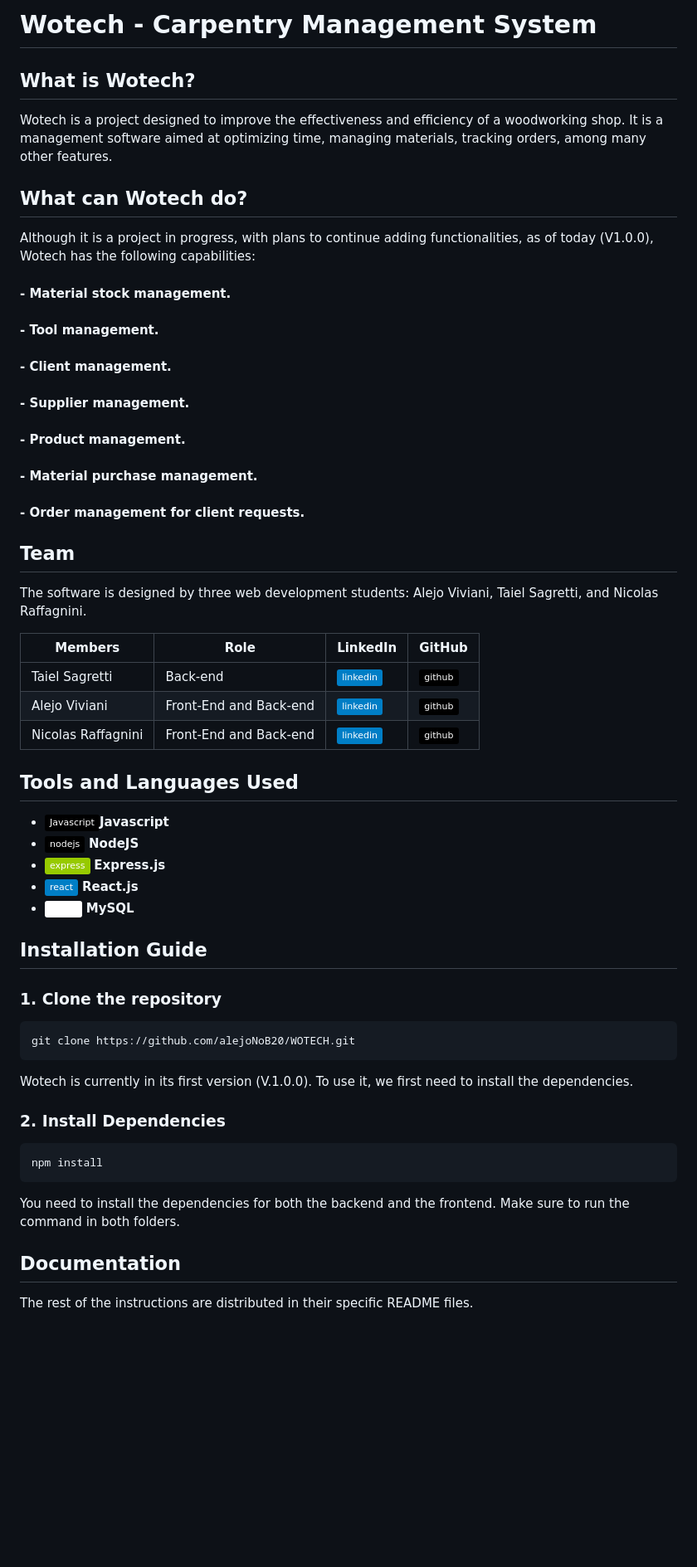
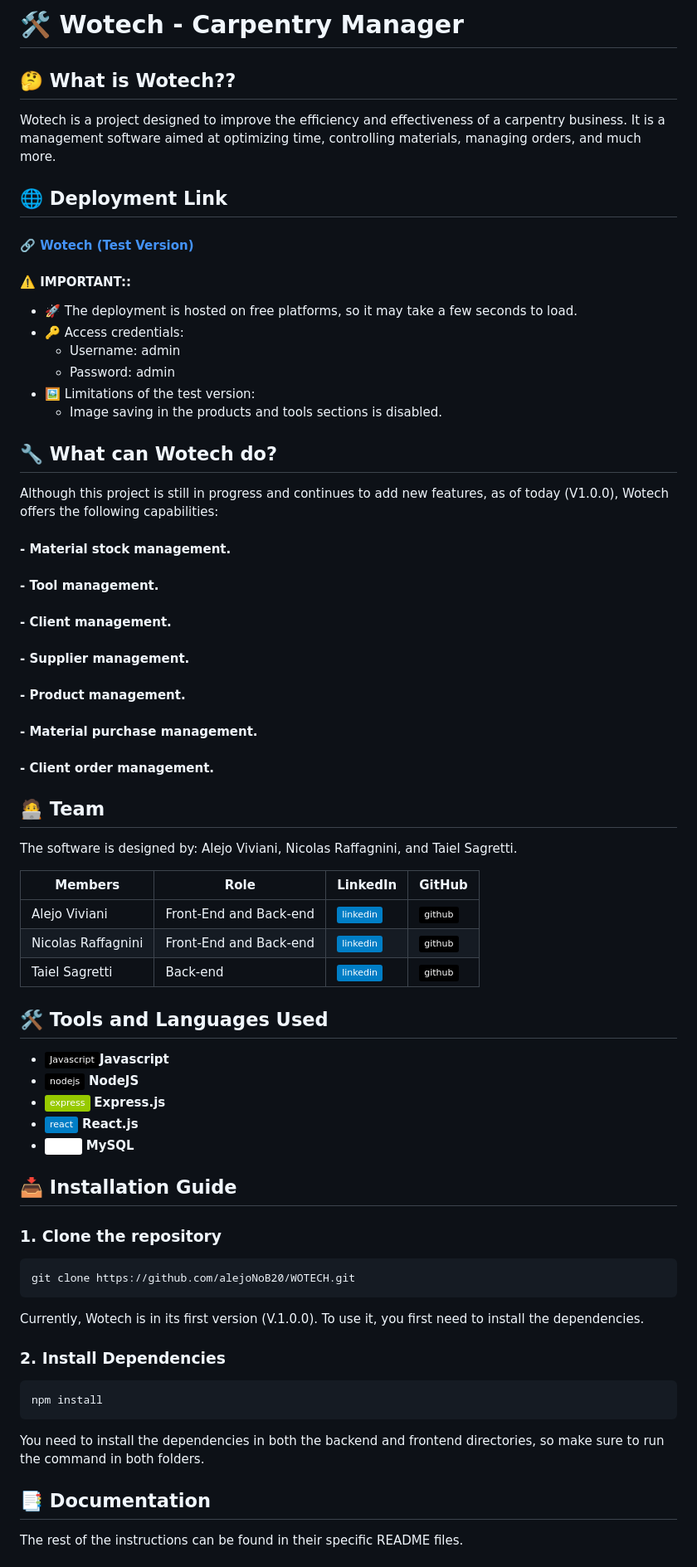
Before and after one commit to alejoNoB20/WOTECH, a Markdown page: README.md, the part around one of its changes. Shown at 83% size. Drawn GitHub-style; badges without logos; blank space fills up the shorter version.

````diff
--- a/README.md
+++ b/README.md
@@ -1,12 +1,24 @@
-# Wotech - Carpentry Management System
+#  🛠️ Wotech - Carpentry Manager
 
-## What is Wotech?
+## 🤔 What is Wotech??
 
-Wotech is a project designed to improve the effectiveness and efficiency of a woodworking shop. It is a management software aimed at optimizing time, managing materials, tracking orders, among many other features.
+Wotech is a project designed to improve the efficiency and effectiveness of a carpentry business. It is a management software aimed at optimizing time, controlling materials, managing orders, and much more.
 
-## What can Wotech do?
+## 🌐 Deployment Link
 
-Although it is a project in progress, with plans to continue adding functionalities, as of today (V1.0.0), Wotech has the following capabilities:
+#### 🔗 [Wotech (Test Version)](https://wotech-free.vercel.app/home)
+
+#### ⚠️ IMPORTANT::
+- 🚀 The deployment is hosted on free platforms, so it may take a few seconds to load.
+- 🔑 Access credentials:
+  - Username: admin
+  - Password: admin
+- 🖼️ Limitations of the test version:
+  - Image saving in the products and tools sections is disabled.
+
+## 🔧 What can Wotech do?
+
+Although this project is still in progress and continues to add new features, as of today (V1.0.0), Wotech offers the following capabilities:
 
 #### - Material stock management.
 #### - Tool management.
@@ -14,41 +26,39 @@ Although it is a project in progress, with plans to continue adding functionalit
 #### - Supplier management.
 #### - Product management.
 #### - Material purchase management.
-#### - Order management for client requests.
+#### - Client order management.
 
-## Team
+## 🧑‍💻 Team
+The software is designed by: Alejo Viviani, Nicolas Raffagnini, and Taiel Sagretti.
 
-The software is designed by three web development students: Alejo Viviani, Taiel Sagretti, and Nicolas Raffagnini.
+| Members             | Role               | LinkedIn                                                                                               | GitHub                                                                                                                  |
+| ------------------ | ------------------ | ------------------------------------------------------------------------------------------------------ | ----------------------------------------------------------------------------------------------------------------------- |
+| Alejo Viviani      | Front-End and Back-end          | [![LinkedIn](https://img.shields.io/badge/linkedin-blue?logo=linkedin)](https://www.linkedin.com/in/alejo-viviani/) | [![GitHub](https://img.shields.io/badge/github-black?logo=github)](https://github.com/alejoNoB20) |
+| Nicolas Raffagnini | Front-End and Back-end | [![LinkedIn](https://img.shields.io/badge/linkedin-blue?logo=linkedin)](https://www.linkedin.com/in/nicolas-raffagnini/) | [![GitHub](https://img.shields.io/badge/github-black?logo=github)](https://github.com/nico-raffa)
+| Taiel Sagretti     | Back-end           | [![LinkedIn](https://img.shields.io/badge/linkedin-blue?logo=linkedin)](https://www.linkedin.com/in/taiel-sagretti/) | [![GitHub](https://img.shields.io/badge/github-black?logo=github)](https://github.com/Tai-MS)                        |
 
-| Members            | Role               | LinkedIn                                                                                               | GitHub                                                                                                                  |
-| ------------------ | ------------------ | ------------------------------------------------------------------------------------------------------ | ----------------------------------------------------------------------------------------------------------------------- |
-| Taiel Sagretti     | Back-end           | [![LinkedIn](https://img.shields.io/badge/linkedin-blue?logo=linkedin)](https://www.linkedin.com/in/taiel-sagretti/) | [![GitHub](https://img.shields.io/badge/github-black?logo=github)](https://github.com/Tai-MS)                        |
-| Alejo Viviani      | Front-End and Back-end           | [![LinkedIn](https://img.shields.io/badge/linkedin-blue?logo=linkedin)](https://www.linkedin.com/in/alejo-viviani/) | [![GitHub](https://img.shields.io/badge/github-black?logo=github)](https://github.com/alejoNoB20) |
-| Nicolas Raffagnini | Front-End and Back-end | [![LinkedIn](https://img.shields.io/badge/linkedin-blue?logo=linkedin)](https://www.linkedin.com/in/nicolas-raffagnini/) | [![GitHub](https://img.shields.io/badge/github-black?logo=github)](https://github.com/nico-raffa)
 
-## Tools and Languages Used
-
+## 🛠️ Tools and Languages Used
 - ![Javascript](https://img.shields.io/badge/Javascript-black?logo=javascript)**Javascript**
 - ![NodeJS](https://img.shields.io/badge/nodejs-black?logo=node.js) **NodeJS**
 - ![Express](https://img.shields.io/badge/express-green?logo=express) **Express.js**
 - ![React](https://img.shields.io/badge/react-blue?logo=react) **React.js**
 - ![MySQL](https://img.shields.io/badge/mysql-white?logo=mysql) **MySQL**
 
-## Installation Guide
+## 📥 Installation Guide
 
-### 1. Clone the repository
+###  1. Clone the repository
 ```bash
 git clone https://github.com/alejoNoB20/WOTECH.git
 ```
-
-Wotech is currently in its first version (V.1.0.0). To use it, we first need to install the dependencies.
+Currently, Wotech is in its first version (V.1.0.0). To use it, you first need to install the dependencies.
 
 ###  2. Install Dependencies
 ```bash
 npm install
 ```
-You need to install the dependencies for both the backend and the frontend. Make sure to run the command in both folders.
+You need to install the dependencies in both the backend and frontend directories, so make sure to run the command in both folders.
 
-##  Documentation
-The rest of the instructions are distributed in their specific README files.
+## 📑 Documentation
+The rest of the instructions can be found in their specific README files.
 
````
Also changed, not shown: other parts of README.md (+6 -6 lines).
